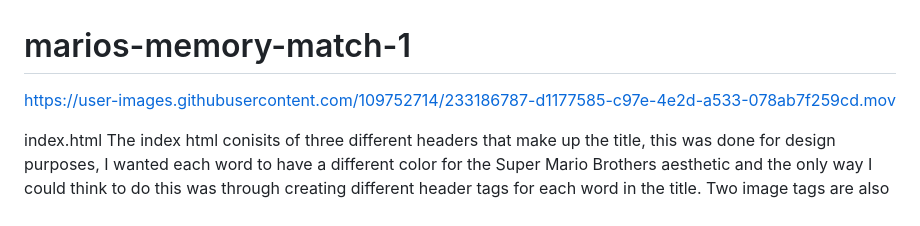
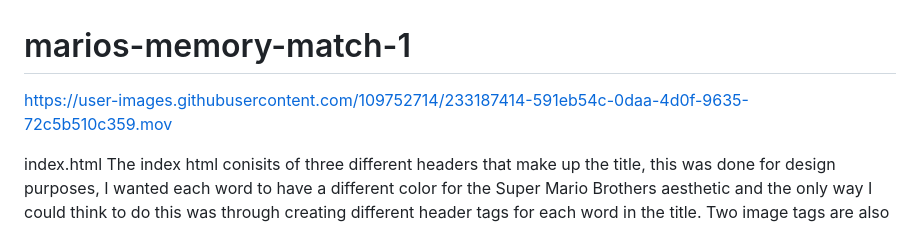
Before and after one commit to Diana-Cano/marios-memory-match-1, a Markdown page: README.md, the part around the change. GitHub-like rendering.

```diff
--- a/README.md
+++ b/README.md
@@ -3,7 +3,10 @@
 
 
 
-https://user-images.githubusercontent.com/109752714/233186787-d1177585-c97e-4e2d-a533-078ab7f259cd.mov
+
+
+https://user-images.githubusercontent.com/109752714/233187414-591eb54c-0daa-4d0f-9635-72c5b510c359.mov
+
 
 
 
```
